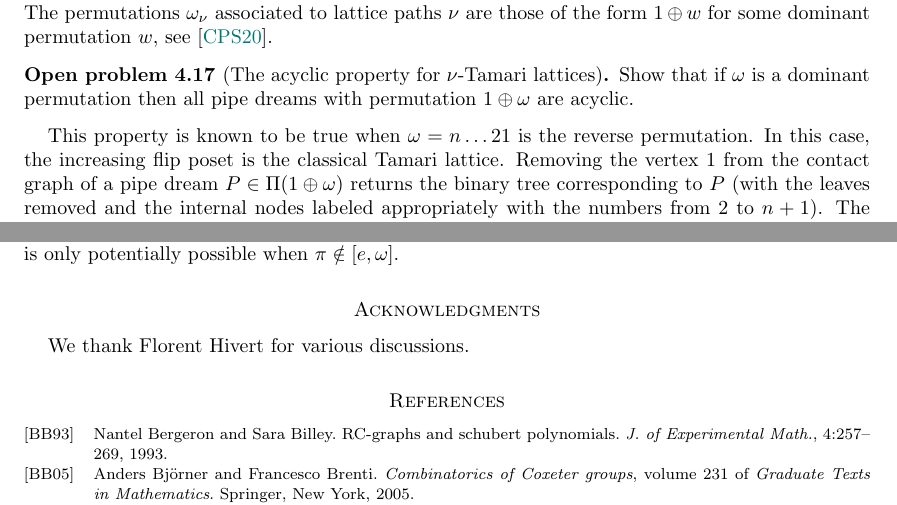
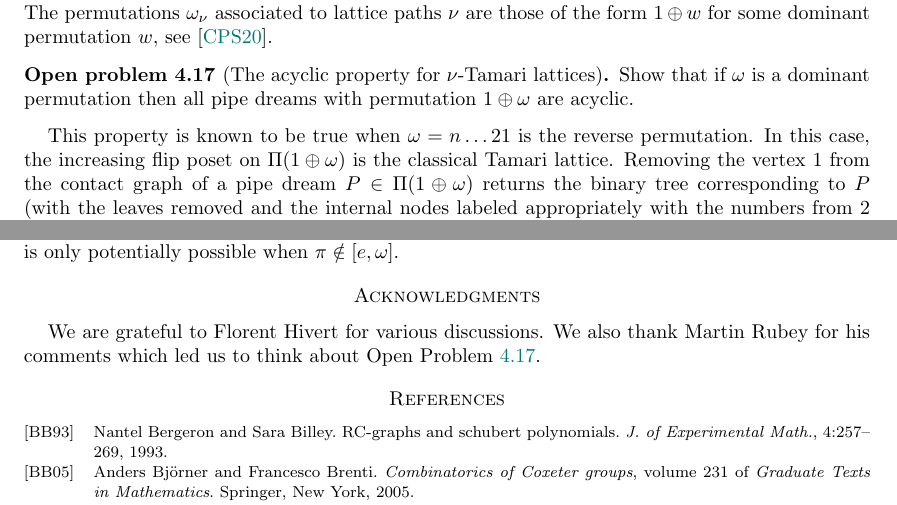
Before and after one commit to vpilaud/latticesSubwordComplexes, a LaTeX paper (acyclicFacets/draft/latticePipeDreams.tex): two parts of pages 16 and 32 of 33, joined at a grey line, cut so that both start at the same text. Compiled offline with pdfLaTeX.

Commit message:
Acknowledgements Rubey

```diff
--- a/acyclicFacets/draft/latticePipeDreams.tex
+++ b/acyclicFacets/draft/latticePipeDreams.tex
@@ -1188,7 +1188,7 @@ The permutations $\omega_\nu$ associated to lattice paths $\nu$ are those of the
 Show that if $\omega$ is a dominant permutation then all pipe dreams with permutation $1\oplus \omega$ are acyclic. %In particular, the corresponding $\nu$-Tamari lattice is the increasing flip poset on acyclic pipe dreams~$\acyclicPipeDreams(1\oplus \omega)$.
 \end{openproblem}
 
-This property is known to be true when $\omega=n\dots21$ is the reverse permutation. In this case, the increasing flip poset is the classical Tamari lattice. Removing the vertex 1 from the contact graph of a pipe dream~$P\in \pipeDreams(1\oplus \omega)$ returns the binary tree corresponding to $P$ (with the leaves removed and the internal nodes labeled appropriately with the numbers from 2 to $n+1$). The edges of the binary tree are oriented going away from the root of the tree.
+This property is known to be true when $\omega=n\dots21$ is the reverse permutation. In this case, the increasing flip poset on~$\pipeDreams(1\oplus \omega)$ is the classical Tamari lattice. Removing the vertex 1 from the contact graph of a pipe dream~$P\in \pipeDreams(1\oplus \omega)$ returns the binary tree corresponding to $P$ (with the leaves removed and the internal nodes labeled appropriately with the numbers from 2 to $n+1$). The edges of the binary tree are oriented going away from the root of the tree.
 We have also checked this property computationally for all dominant permutations up to $n=8$.
 
 Applying our Theorem~\ref{thm:pipeDreamQuotient}, we get the following consequence.
@@ -2164,7 +2164,7 @@ We analyze the possible cases in the sweeping algorithm.
 
 \section*{Acknowledgments}
 
-We thank Florent Hivert for various discussions.
+We are grateful to Florent Hivert for various discussions. We also thank Martin Rubey for his comments which led us to think about Open Problem~\ref{prob_nu_acyclicproperty}.
 
 %%%%%%%%%%%%%%%%%%%%%%%%%%%%%%%%%%%%%%
 %%%%%%%%%%%%%%%%%%%%%%%%%%%%%%%%%%%%%%
```
